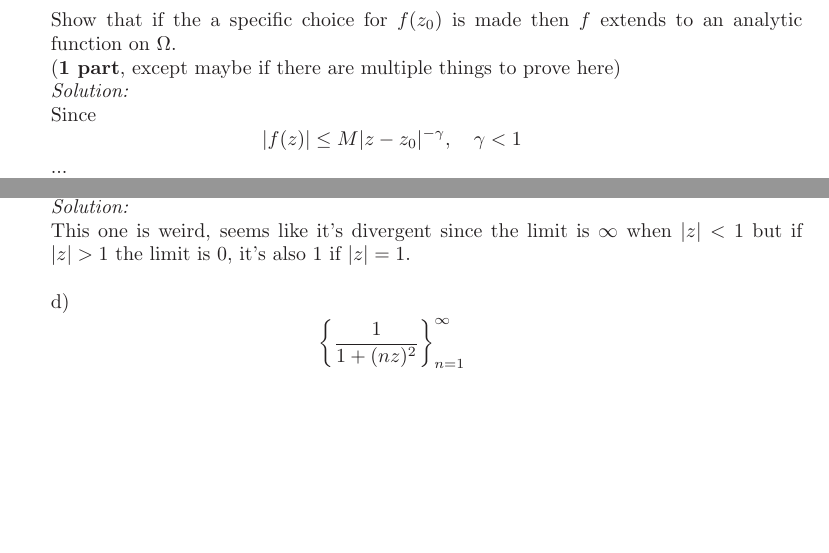
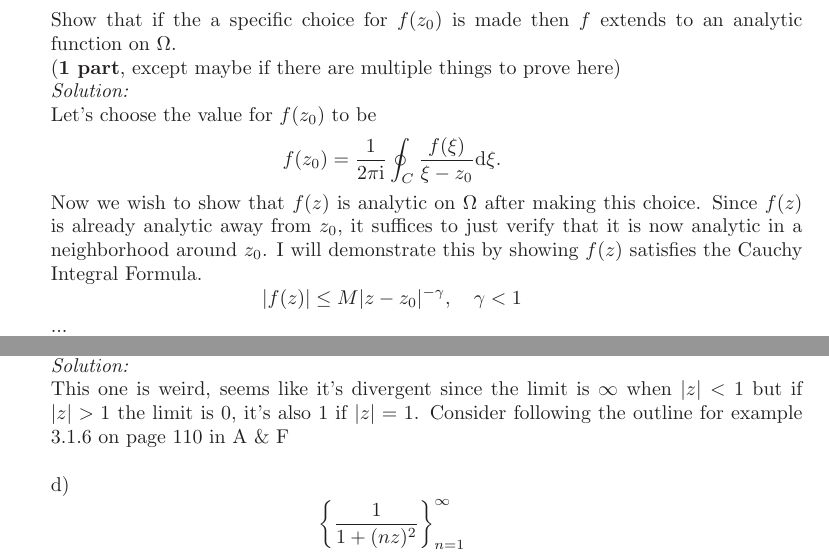
Before and after one commit to hunter-lybbert/uw-central, a LaTeX problem sheet (complex_analysis/hw_05/hw05.tex): two parts of pages 8 and 10 of 11, joined at a grey line, cut so that both start at the same text, the shorter picture padded with empty space. Compiled offline with pdfLaTeX.

Commit message:
save office hours ideas

```diff
--- a/complex_analysis/hw_05/hw05.tex
+++ b/complex_analysis/hw_05/hw05.tex
@@ -307,7 +306,11 @@ We \textit{cannot} arbitrarily specify both the real and imaginary parts of an a
   extends to an analytic function on $\Omega$. \\
 (\textbf{1 part}, except maybe if there are multiple things to prove here) \\
 \textit{Solution:} \\
-Since
+Let's choose the value for $f(z_0)$ to be
+$$f(z_0) = \frac 1 {2 \pi \I}\oint_C \frac {f(\xi)} {\xi - z_0} \D \xi.$$
+Now we wish to show that $f(z)$ is analytic on $\Omega$ after making this choice.
+Since $f(z)$ is already analytic away from $z_0$, it suffices to just verify that it is now analytic in a neighborhood around $z_0$.
+I will demonstrate this by showing $f(z)$ satisfies the Cauchy Integral Formula.
 $$|f(z)| \leq M |z - z_0|^{-\gamma}, \quad \gamma < 1$$
 ...\\
 Since $f(z)$ is analytic we know
@@ -407,6 +410,7 @@ b) $$ \bigg\{ \frac 1 {z^n} \bigg\}_{n=1}^{\infty} $$
 (\textbf{2 parts}) \\
 \textit{Solution:}\\
 This one is weird, seems like it's divergent since the limit is $\infty$ when $ |z| < 1$ but if $|z| > 1$ the limit is $0$, it's also $1$ if $|z| = 1$.
+Consider following the outline for example 3.1.6 on page 110 in A \& F
 \\
 
 \noindent
```
Also changed, not shown: complex_analysis/hw_05/hw05.pdf, complex_analysis/hw_05/hw05.tex (1 more changed lines).
